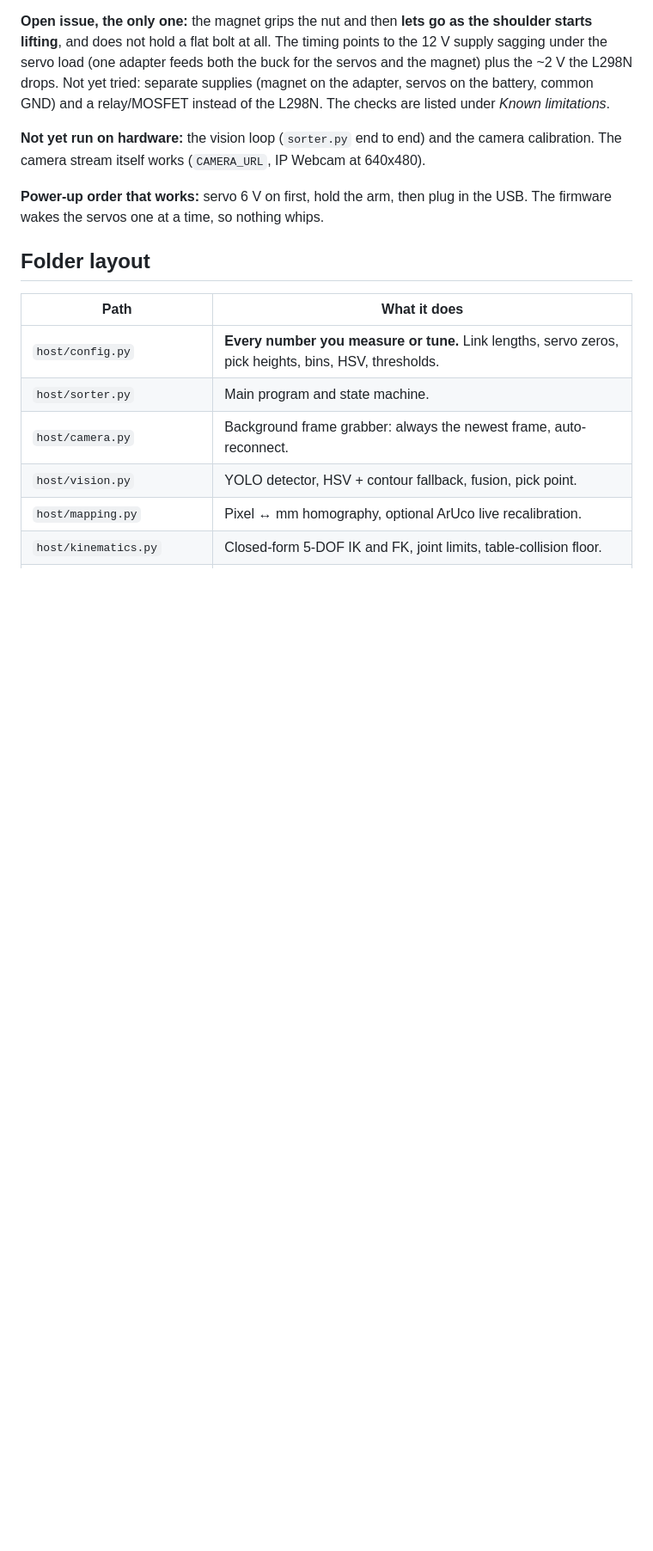
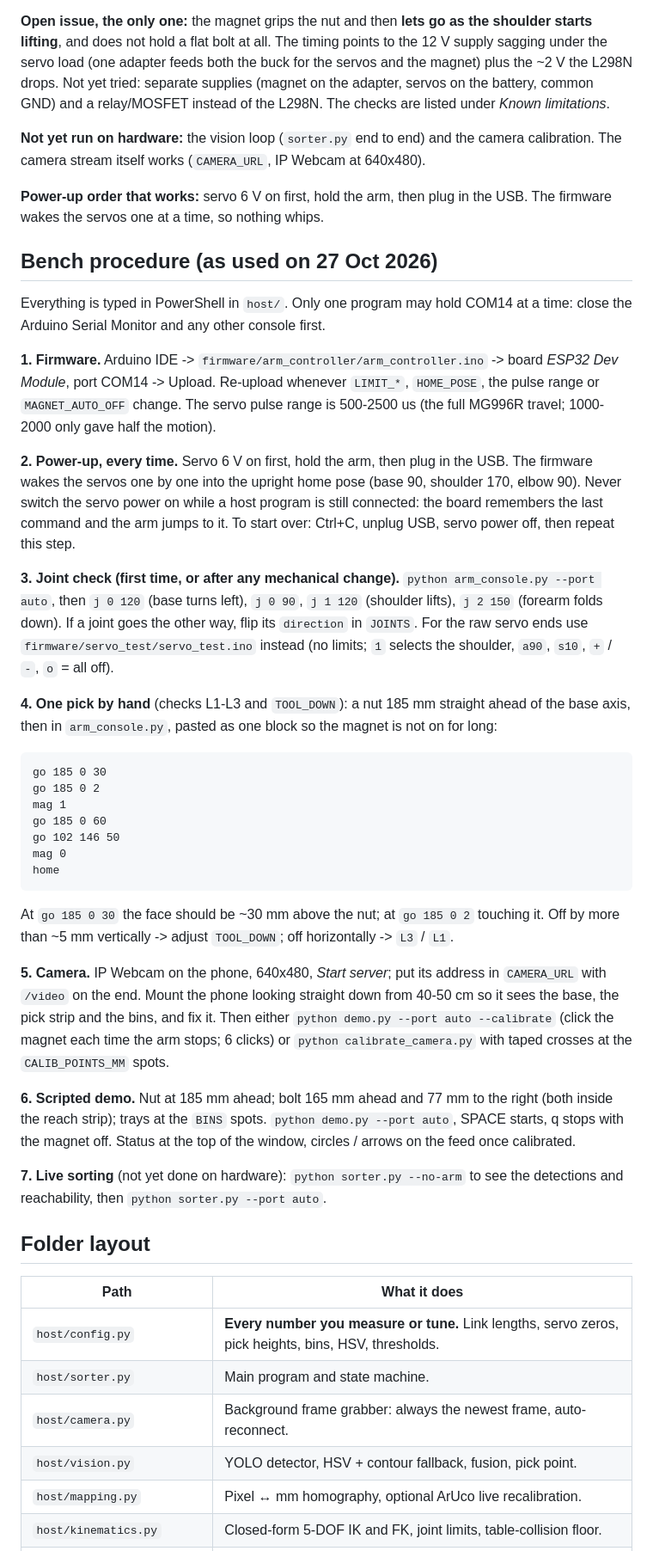
Before and after one commit to Kazxd/3dof-sorter, a Markdown page: README.md, the part around one of its changes. Shown at 86% size. GitHub-like rendering; blank space fills up the shorter version.

Commit message:
README: bench procedure, driver wording; cad: L298N as built

````diff
--- a/README.md
+++ b/README.md
@@ -64,6 +64,58 @@ calibration. The camera stream itself works (`CAMERA_URL`, IP Webcam at 640x480)
 
 **Power-up order that works:** servo 6 V on first, hold the arm, then plug in the USB. The
 firmware wakes the servos one at a time, so nothing whips.
+
+## Bench procedure (as used on 27 Oct 2026)
+
+Everything is typed in PowerShell in `host/`. Only one program may hold COM14 at a time:
+close the Arduino Serial Monitor and any other console first.
+
+**1. Firmware.** Arduino IDE -> `firmware/arm_controller/arm_controller.ino` -> board *ESP32
+Dev Module*, port COM14 -> Upload. Re-upload whenever `LIMIT_*`, `HOME_POSE`, the pulse
+range or `MAGNET_AUTO_OFF` change. The servo pulse range is 500-2500 us (the full MG996R
+travel; 1000-2000 only gave half the motion).
+
+**2. Power-up, every time.** Servo 6 V on first, hold the arm, then plug in the USB. The
+firmware wakes the servos one by one into the upright home pose (base 90, shoulder 170,
+elbow 90). Never switch the servo power on while a host program is still connected: the
+board remembers the last command and the arm jumps to it. To start over: Ctrl+C, unplug
+USB, servo power off, then repeat this step.
+
+**3. Joint check (first time, or after any mechanical change).** `python arm_console.py
+--port auto`, then `j 0 120` (base turns left), `j 0 90`, `j 1 120` (shoulder lifts),
+`j 2 150` (forearm folds down). If a joint goes the other way, flip its `direction` in
+`JOINTS`. For the raw servo ends use `firmware/servo_test/servo_test.ino` instead (no
+limits; `1` selects the shoulder, `a90`, `s10`, `+` / `-`, `o` = all off).
+
+**4. One pick by hand** (checks L1-L3 and `TOOL_DOWN`): a nut 185 mm straight ahead of the
+base axis, then in `arm_console.py`, pasted as one block so the magnet is not on for long:
+
+```
+go 185 0 30
+go 185 0 2
+mag 1
+go 185 0 60
+go 102 146 50
+mag 0
+home
+```
+
+At `go 185 0 30` the face should be ~30 mm above the nut; at `go 185 0 2` touching it.
+Off by more than ~5 mm vertically -> adjust `TOOL_DOWN`; off horizontally -> `L3` / `L1`.
+
+**5. Camera.** IP Webcam on the phone, 640x480, *Start server*; put its address in
+`CAMERA_URL` with `/video` on the end. Mount the phone looking straight down from 40-50 cm
+so it sees the base, the pick strip and the bins, and fix it. Then either
+`python demo.py --port auto --calibrate` (click the magnet each time the arm stops; 6
+clicks) or `python calibrate_camera.py` with taped crosses at the `CALIB_POINTS_MM` spots.
+
+**6. Scripted demo.** Nut at 185 mm ahead; bolt 165 mm ahead and 77 mm to the right (both
+inside the reach strip); trays at the `BINS` spots. `python demo.py --port auto`, SPACE
+starts, q stops with the magnet off. Status at the top of the window, circles / arrows on
+the feed once calibrated.
+
+**7. Live sorting** (not yet done on hardware): `python sorter.py --no-arm` to see the
+detections and reachability, then `python sorter.py --port auto`.
 
 ## Folder layout
 
````
Also changed, not shown: other parts of README.md (+4 -4 lines), cad/README.md (+4 -0 lines).
